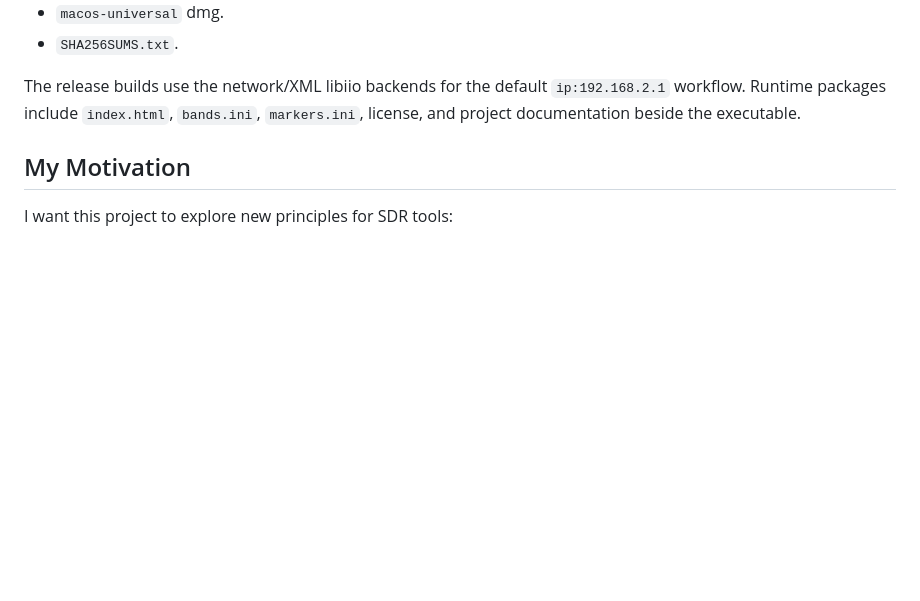
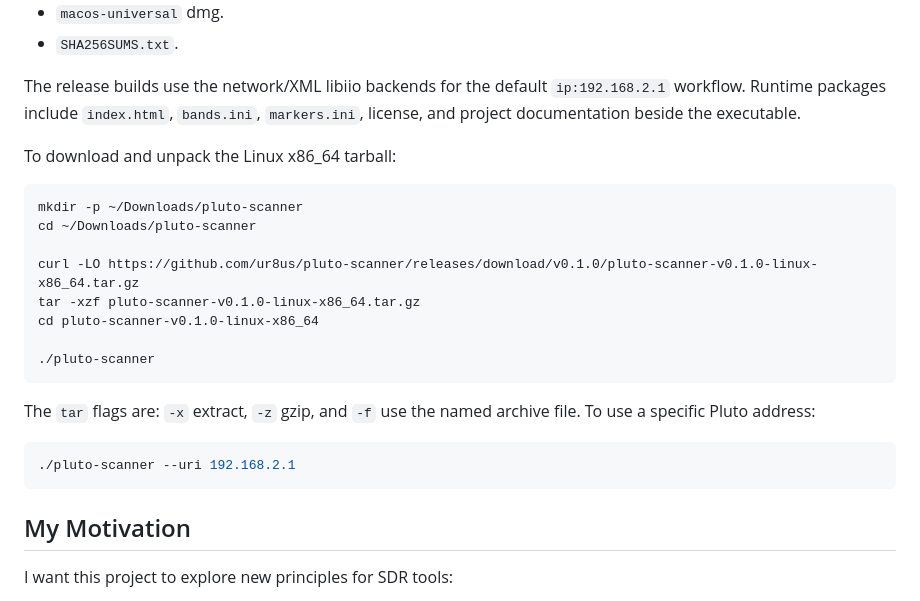
Before and after one commit to ur8us/pluto-scanner, a Markdown page: README.md, the part around the change. Drawn GitHub-style; blank space fills up the shorter version.

Commit message:
Document release tarball download

````diff
--- a/README.md
+++ b/README.md
@@ -30,6 +30,26 @@ Expected release assets:
 The release builds use the network/XML libiio backends for the default
 `ip:192.168.2.1` workflow. Runtime packages include `index.html`, `bands.ini`,
 `markers.ini`, license, and project documentation beside the executable.
+
+To download and unpack the Linux x86_64 tarball:
+
+```sh
+mkdir -p ~/Downloads/pluto-scanner
+cd ~/Downloads/pluto-scanner
+
+curl -LO https://github.com/ur8us/pluto-scanner/releases/download/v0.1.0/pluto-scanner-v0.1.0-linux-x86_64.tar.gz
+tar -xzf pluto-scanner-v0.1.0-linux-x86_64.tar.gz
+cd pluto-scanner-v0.1.0-linux-x86_64
+
+./pluto-scanner
+```
+
+The `tar` flags are: `-x` extract, `-z` gzip, and `-f` use the named archive
+file. To use a specific Pluto address:
+
+```sh
+./pluto-scanner --uri 192.168.2.1
+```
 
 ## My Motivation
 
````
